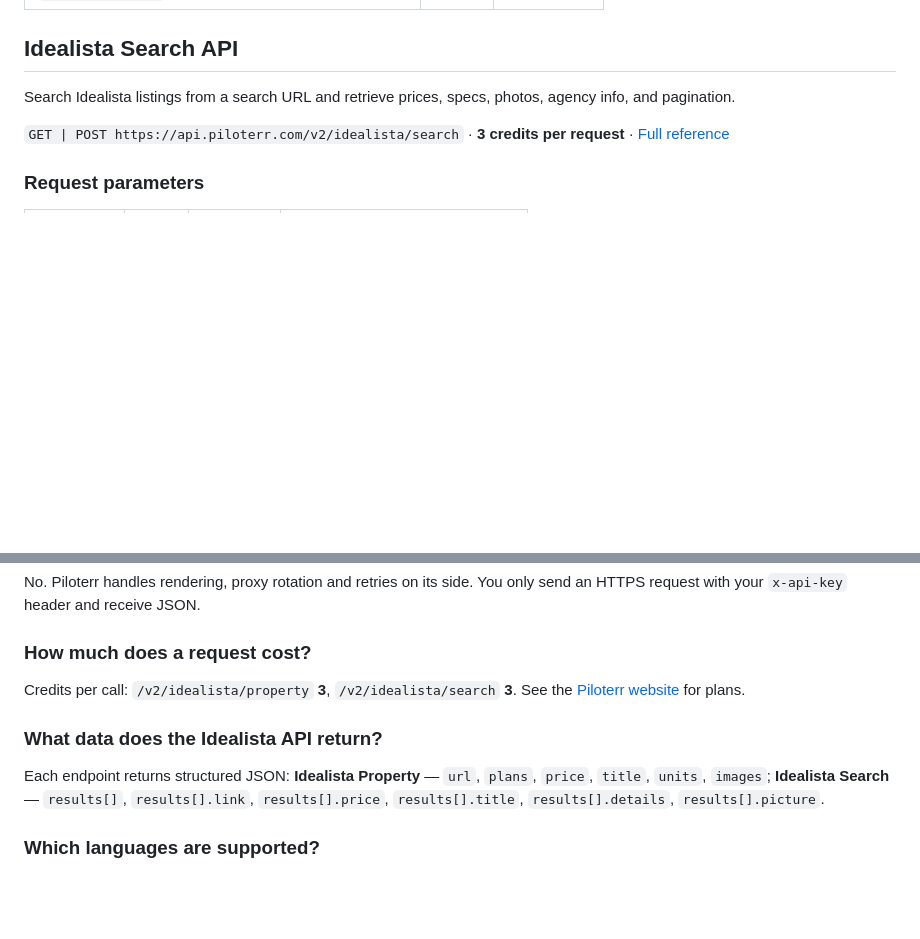
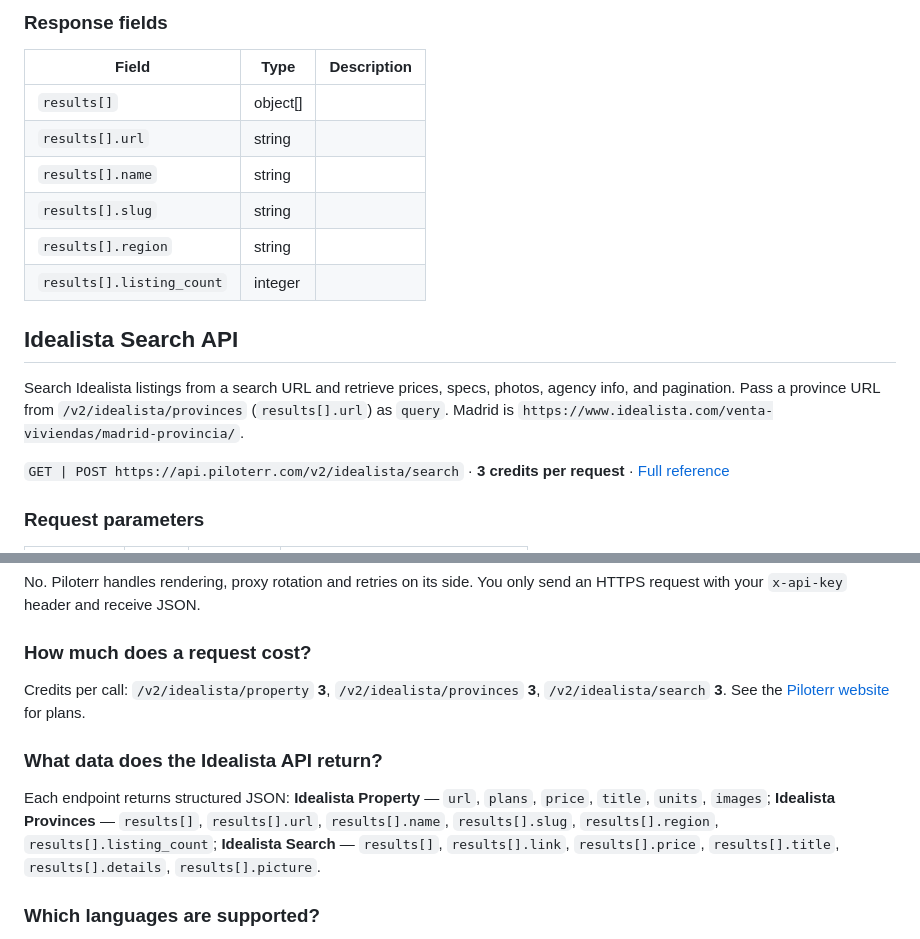
Before and after one commit to piloterr/idealista-scraper, a Markdown page: README.md, 2 parts joined by grey strips. Drawn GitHub-style; blank space fills up the shorter version.

```diff
--- a/README.md
+++ b/README.md
@@ -231,6 +323,17 @@ Example response from the API reference, abridged — real values depend on the
+### Response fields
+
+| Field | Type | Description |
+|---|---|---|
+| `results[]` | object[] |  |
+| `results[].url` | string |  |
+| `results[].name` | string |  |
+| `results[].slug` | string |  |
+| `results[].region` | string |  |
+| `results[].listing_count` | integer |  |
+
 ## Idealista Search API
 
-Search Idealista listings from a search URL and retrieve prices, specs, photos, agency info, and pagination.
+Search Idealista listings from a search URL and retrieve prices, specs, photos, agency info, and pagination. Pass a province URL from `/v2/idealista/provinces` (`results[].url`) as `query`. Madrid is `https://www.idealista.com/venta-viviendas/madrid-provincia/`.
 
 `GET | POST https://api.piloterr.com/v2/idealista/search` · **3 credits per request** · [Full reference](https://app.piloterr.com/openapi)
 
@@ -427,11 +530,11 @@ No. Piloterr handles rendering, proxy rotation and retries on its side. You only
 
 ### How much does a request cost?
 
-Credits per call: `/v2/idealista/property` **3**, `/v2/idealista/search` **3**. See the [Piloterr website](https://www.piloterr.com) for plans.
+Credits per call: `/v2/idealista/property` **3**, `/v2/idealista/provinces` **3**, `/v2/idealista/search` **3**. See the [Piloterr website](https://www.piloterr.com) for plans.
 
 ### What data does the Idealista API return?
 
-Each endpoint returns structured JSON: **Idealista Property** — `url`, `plans`, `price`, `title`, `units`, `images`; **Idealista Search** — `results[]`, `results[].link`, `results[].price`, `results[].title`, `results[].details`, `results[].picture`.
+Each endpoint returns structured JSON: **Idealista Property** — `url`, `plans`, `price`, `title`, `units`, `images`; **Idealista Provinces** — `results[]`, `results[].url`, `results[].name`, `results[].slug`, `results[].region`, `results[].listing_count`; **Idealista Search** — `results[]`, `results[].link`, `results[].price`, `results[].title`, `results[].details`, `results[].picture`.
 
 ### Which languages are supported?
 
```
Also changed, not shown: other parts of README.md (+102 -10 lines), examples/README.md (+7 -0 lines), images/banner.png, 7 other files.
